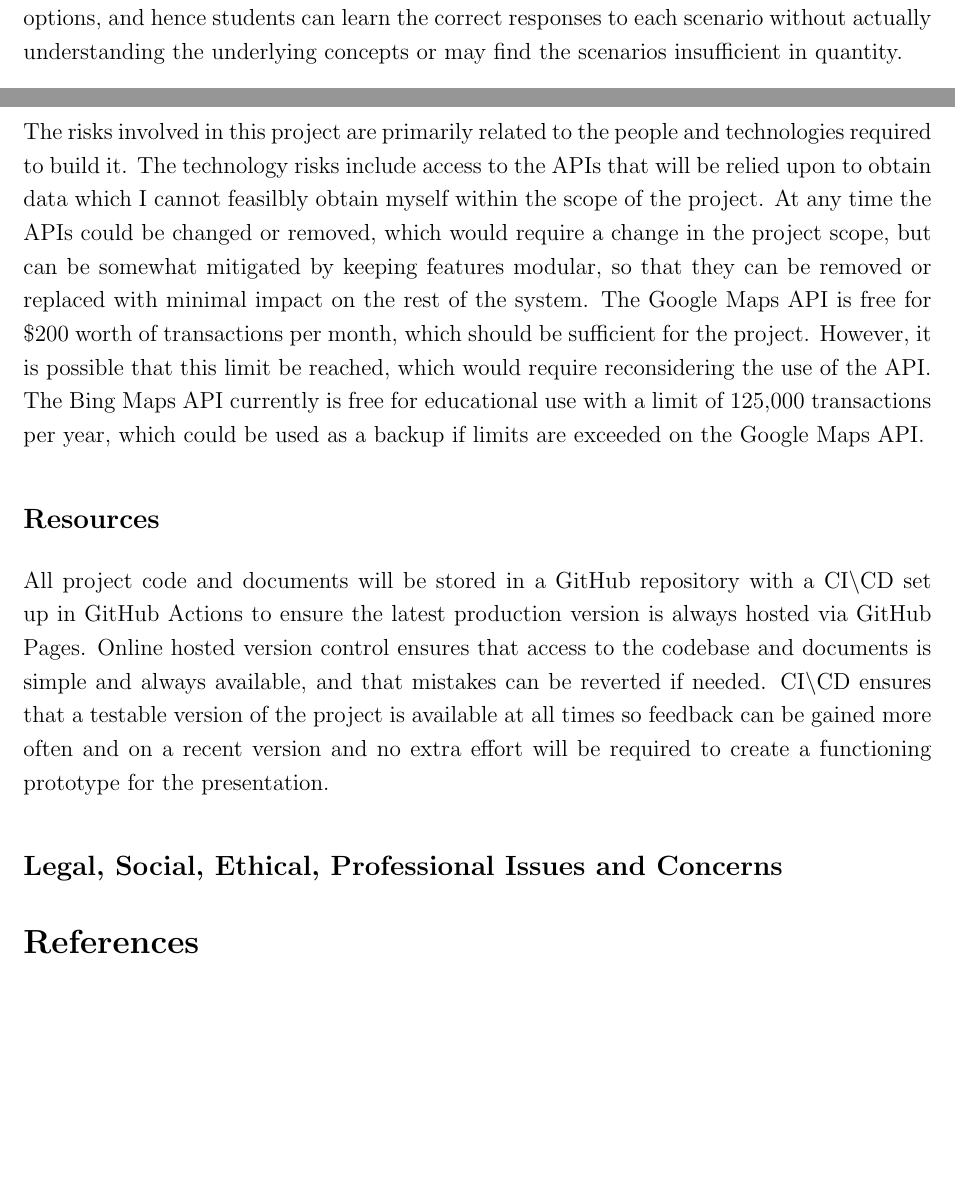
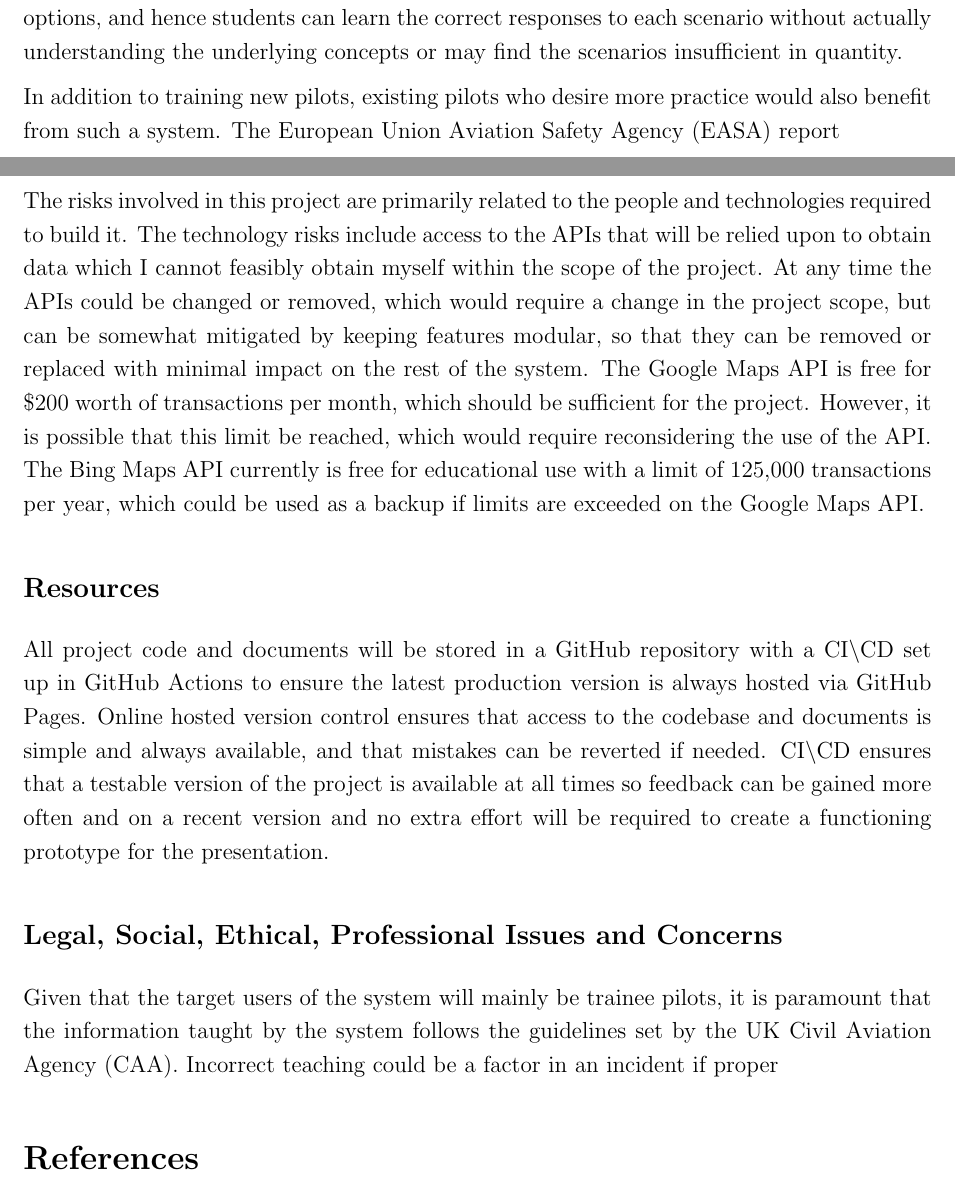
Before and after one commit to Zac-Benattar/rt-trainer, a LaTeX document (specification/specification.tex, which reads specification/background.tex, specification/project-management.tex): two parts of pages 1 and 3 of 3, joined at a grey line, cut so that both start at the same text, the shorter picture padded with empty space. Compiled offline with pdfLaTeX.

Commit message:
Started LSEPIC section

```diff
--- a/specification/background.tex
+++ b/specification/background.tex
@@ -2,10 +2,13 @@
 Obtaining a private pilot's license is one of the first steps in any commercial pilot's career, and often the end goal of any prospective private pilot.
 The preparation and examination for such a qualification is often a very costly endeavour, mainly due to the need for frequent practice with qualified instructors.
 Many students hence have to go into their examinations not feeling confident in their abilities.
-\\
 One possible solution for this is for students to use online practice systems which helps prepare them for their specific exams, alongside occasional practice with qualified instructors.
 This helps reduce the high financial burden of obtaining a pilot's license and allows substantially more practice than would be available with a human instructor.
 \section{Existing software}
 Two online practice apps exist currently which provide students an experience close to that which they will encounter in the exam, Readability 5 \cite{readability5} and Wilco Radio \cite{wilcoradio}.
 Both systems provide a simulated RTC which the student can communicate with via a text box, with Wilco Radio also recently implementing a voice recognition system.
 Though very featured, a limitation of these programs is that scenarios come from a pool of predefined options, and hence students can learn the correct responses to each scenario without actually understanding the underlying concepts or may find the scenarios insufficient in quantity.
+
+
+In addition to training new pilots, existing pilots who desire more practice would also benefit from such a system. The European Union Aviation Safety Agency (EASA) report
+% https://www.easa.europa.eu/community/system/files/2021-08/Safety%20Issue%20Report%20-%20%20Skills%20and%20Knowledge%20Degradation_REV2%20Clean_0.pdf
--- a/specification/project-management.tex
+++ b/specification/project-management.tex
@@ -4,7 +4,7 @@ This project lends itself to being suitable for an agile development methodology
 \subsection{Timetable}
 \subsection{Risk Assessment}
 The risks involved in this project are primarily related to the people and technologies required to build it.
-The technology risks include access to the APIs that will be relied upon to obtain data which I cannot feasilbly obtain myself within the scope of the project.
+The technology risks include access to the APIs that will be relied upon to obtain data which I cannot feasibly obtain myself within the scope of the project.
 At any time the APIs could be changed or removed, which would require a change in the project scope, but can be somewhat mitigated by keeping features modular, so that they can be removed or replaced with minimal impact on the rest of the system.
 The Google Maps API is free for \$200 worth of transactions per month, which should be sufficient for the project. However, it is possible that this limit be reached, which would require reconsidering the use of the API.
 The Bing Maps API currently is free for educational use with a limit of 125,000 transactions per year, which could be used as a backup if limits are exceeded on the Google Maps API.
@@ -15,3 +15,4 @@ All project code and documents will be stored in a GitHub repository with a CI\t
 % David?
 % APIs used
 \subsection{Legal, Social, Ethical, Professional Issues and Concerns}
+Given that the target users of the system will mainly be trainee pilots, it is paramount that the information taught by the system follows the guidelines set by the UK Civil Aviation Agency (CAA). Incorrect teaching could be a factor in an incident if proper
```
Also changed, not shown: specification/introduction.tex (+1 -1 lines).
